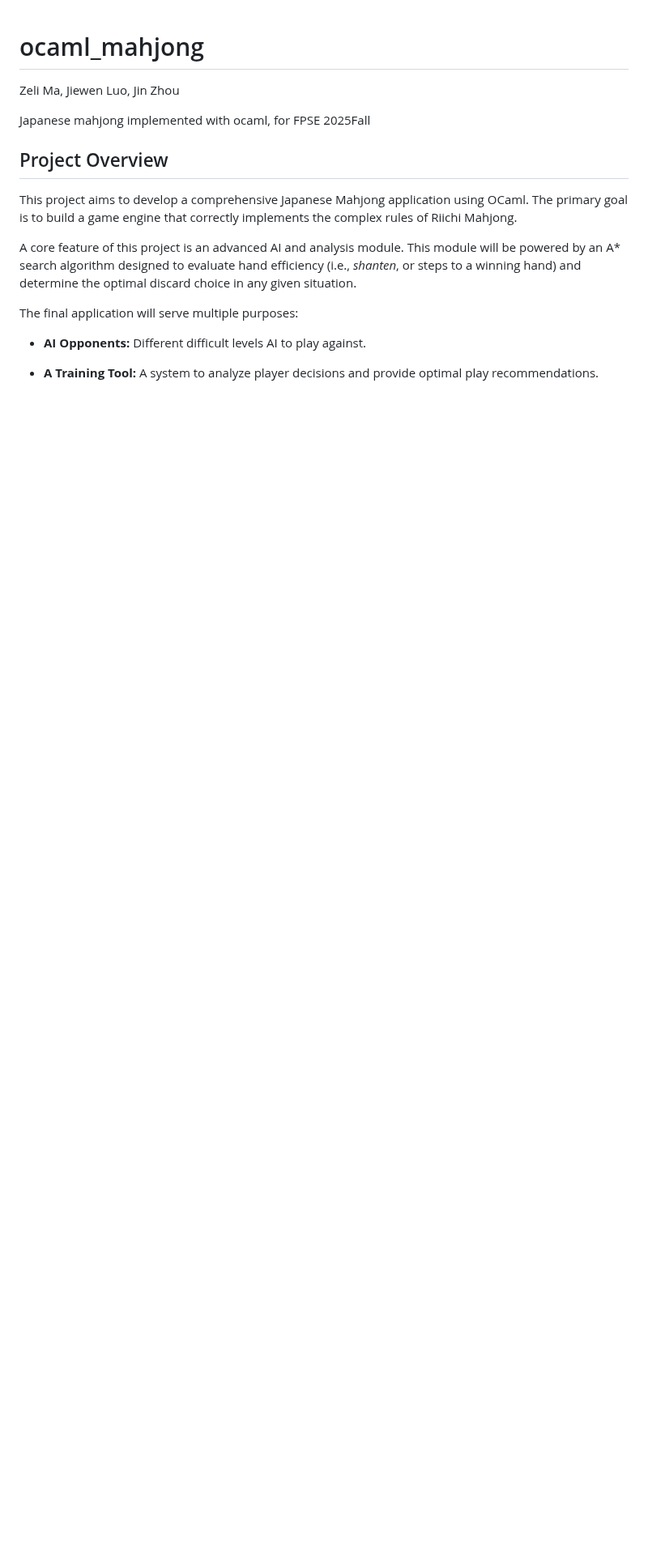
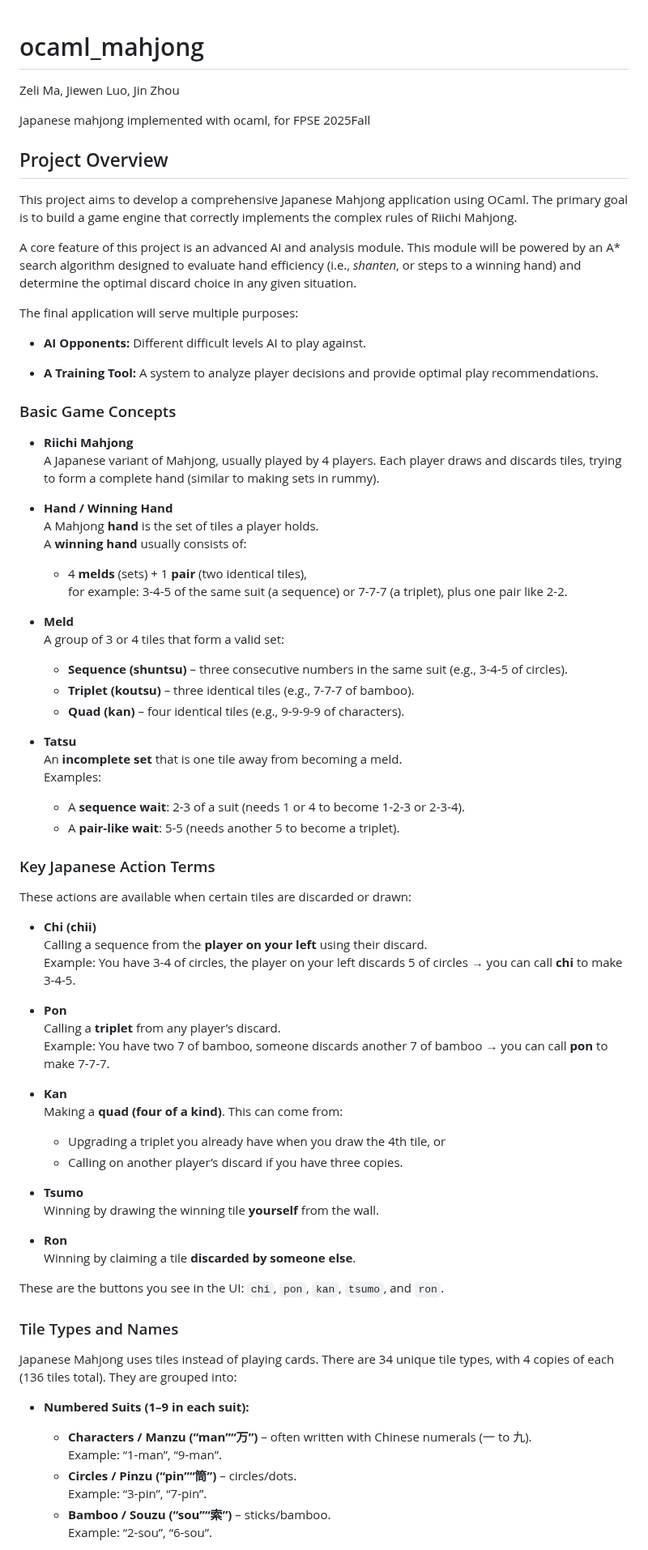
Before and after one commit to zjSamuel/ocaml_mahjong, a Markdown page: README.md, the part around one of its changes. Shown at 81% size. Rendered like a GitHub page; blank space fills up the shorter version.

Commit message:
Expand README with game concepts and AI analysis
Added detailed explanations of basic game concepts, key terms, tile types, and AI analysis concepts for Riichi Mahjong.

```diff
--- a/README.md
+++ b/README.md
@@ -16,3 +16,63 @@ The final application will serve multiple purposes:
 * **AI Opponents:** Different difficult levels AI to play against.
 
 * **A Training Tool:** A system to analyze player decisions and provide optimal play recommendations.
+### Basic Game Concepts
+
+* **Riichi Mahjong**
+  A Japanese variant of Mahjong, usually played by 4 players. Each player draws and discards tiles, trying to form a complete hand (similar to making sets in rummy).
+
+* **Hand / Winning Hand**
+  A Mahjong **hand** is the set of tiles a player holds.
+  A **winning hand** usually consists of:
+  * 4 **melds** (sets) + 1 **pair** (two identical tiles),
+    for example: 3-4-5 of the same suit (a sequence) or 7-7-7 (a triplet), plus one pair like 2-2.
+
+* **Meld**
+  A group of 3 or 4 tiles that form a valid set:
+  * **Sequence (shuntsu)** – three consecutive numbers in the same suit (e.g., 3-4-5 of circles).
+  * **Triplet (koutsu)** – three identical tiles (e.g., 7-7-7 of bamboo).
+  * **Quad (kan)** – four identical tiles (e.g., 9-9-9-9 of characters).
+
+* **Tatsu**
+  An **incomplete set** that is one tile away from becoming a meld.
+  Examples:
+  * A **sequence wait**: 2-3 of a suit (needs 1 or 4 to become 1-2-3 or 2-3-4).
+  * A **pair-like wait**: 5-5 (needs another 5 to become a triplet).
+
+### Key Japanese Action Terms
+
+These actions are available when certain tiles are discarded or drawn:
+
+* **Chi (chii)**
+  Calling a sequence from the **player on your left** using their discard.
+  Example: You have 3-4 of circles, the player on your left discards 5 of circles → you can call **chi** to make 3-4-5.
+
+* **Pon**
+  Calling a **triplet** from any player’s discard.
+  Example: You have two 7 of bamboo, someone discards another 7 of bamboo → you can call **pon** to make 7-7-7.
+
+* **Kan**
+  Making a **quad (four of a kind)**. This can come from:
+  * Upgrading a triplet you already have when you draw the 4th tile, or
+  * Calling on another player’s discard if you have three copies.
+
+* **Tsumo**
+  Winning by drawing the winning tile **yourself** from the wall.
+
+* **Ron**
+  Winning by claiming a tile **discarded by someone else**.
+
+These are the buttons you see in the UI: `chi`, `pon`, `kan`, `tsumo`, and `ron`.
+
+### Tile Types and Names
+
+Japanese Mahjong uses tiles instead of playing cards. There are 34 unique tile types, with 4 copies of each (136 tiles total). They are grouped into:
+
+* **Numbered Suits (1–9 in each suit):**
+  * **Characters / Manzu (“man”“万”)** – often written with Chinese numerals (一 to 九).
+    Example: “1-man”, “9-man”.
+  * **Circles / Pinzu (“pin”“筒”)** – circles/dots.
+    Example: “3-pin”, “7-pin”.
+  * **Bamboo / Souzu (“sou”“索”)** – sticks/bamboo.
+    Example: “2-sou”, “6-sou”.
+
```
Also changed, not shown: other parts of README.md (+31 -0 lines).
